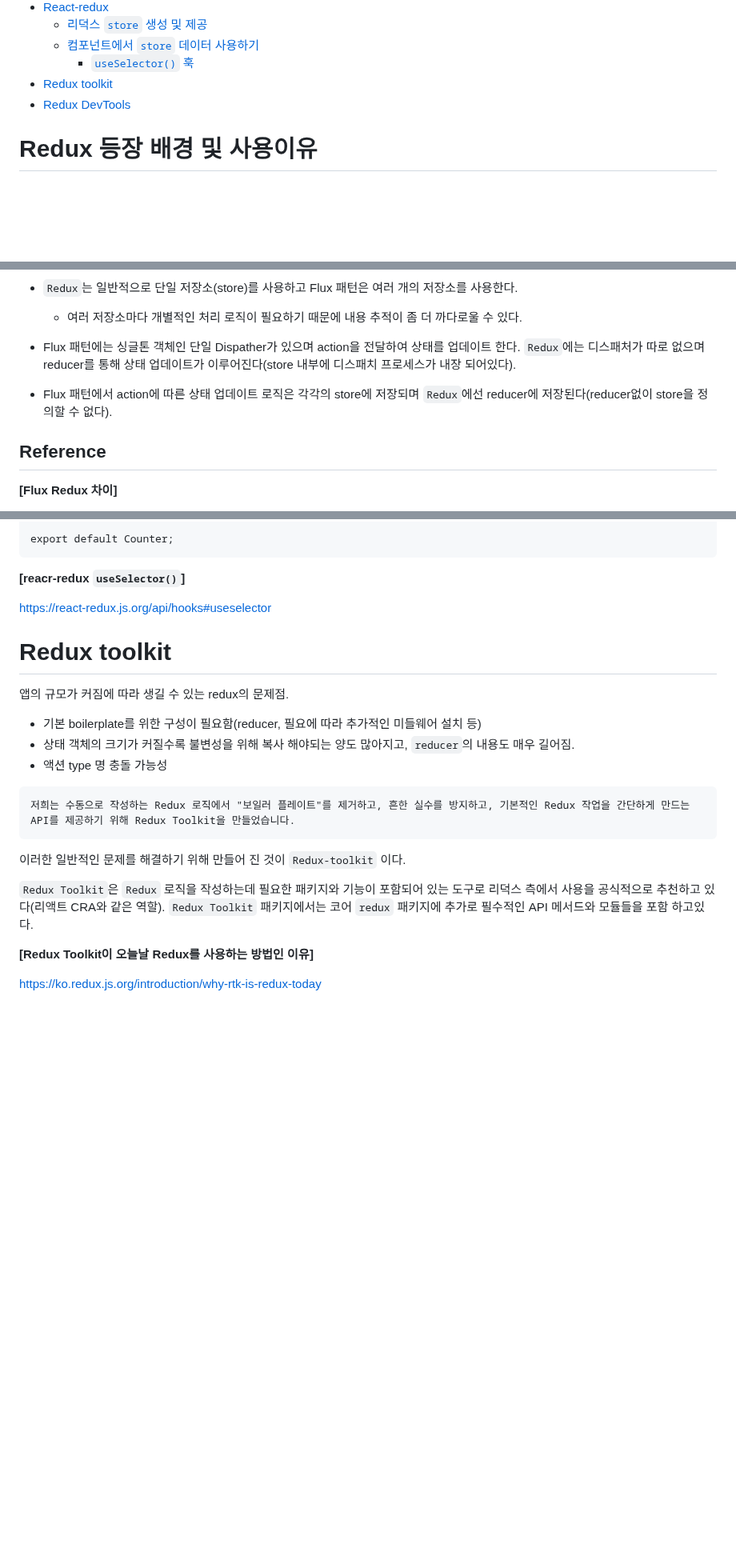
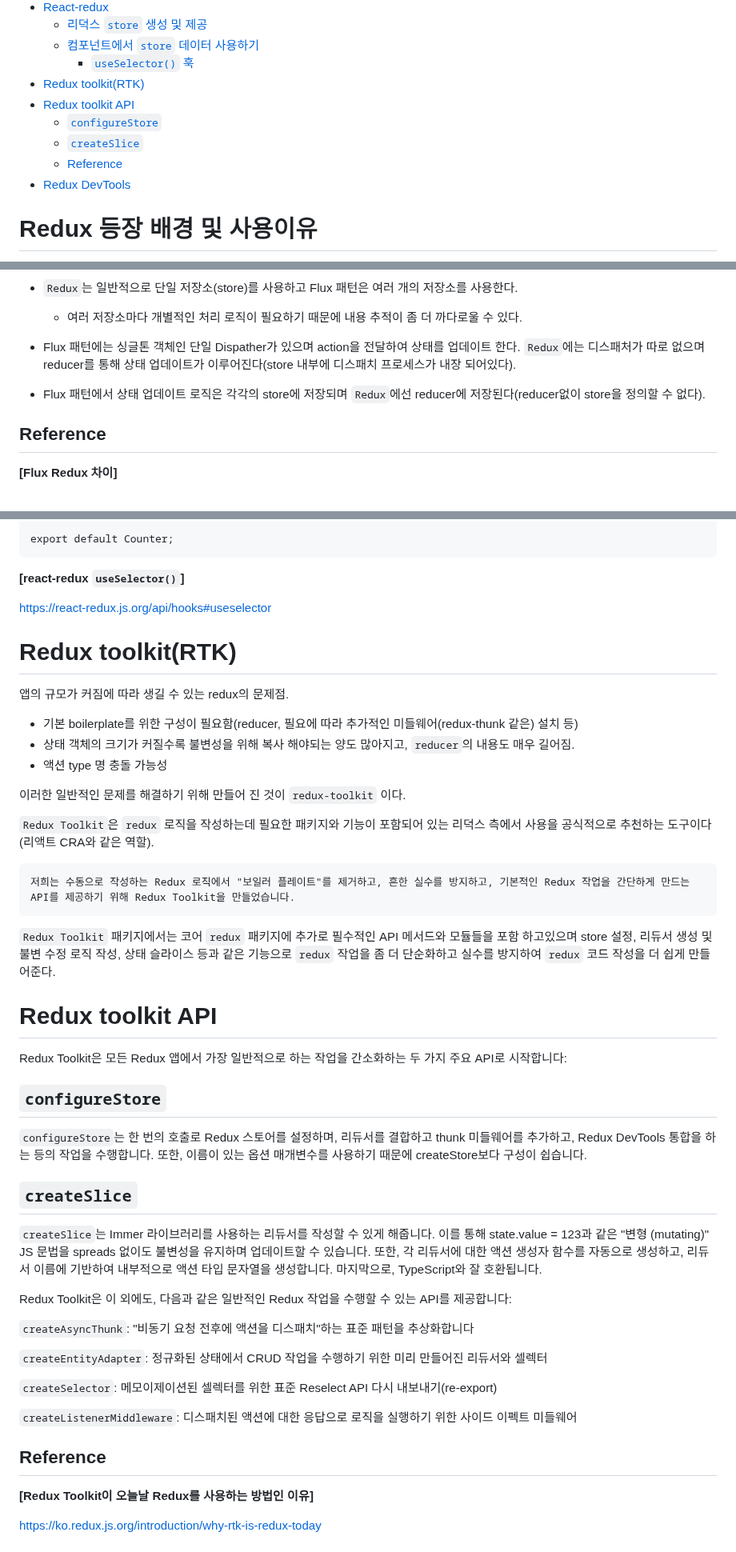
Before and after one commit to Iam-Sunghyun/TIL, a Markdown page: React/Redux/Redux 기본.md, 3 parts joined by grey strips. Shown at 80% size. GitHub-like rendering; blank space fills up the shorter version.

Commit message:
Redux 기본.md 내용 추가

````diff
--- a/React/Redux/Redux 기본.md
+++ b/React/Redux/Redux 기본.md
@@ -14,7 +14,11 @@
   - [리덕스 `store` 생성 및 제공](#리덕스-store-생성-및-제공)
   - [컴포넌트에서 `store` 데이터 사용하기](#컴포넌트에서-store-데이터-사용하기)
     - [`useSelector()` 훅](#useselector-훅)
-- [Redux toolkit](#redux-toolkit)
+- [Redux toolkit(RTK)](#redux-toolkitrtk)
+- [Redux toolkit API](#redux-toolkit-api)
+  - [`configureStore`](#configurestore)
+  - [`createSlice`](#createslice)
+  - [Reference](#reference-1)
 - [Redux DevTools](#redux-devtools)
 
 # Redux 등장 배경 및 사용이유
@@ -90,7 +94,7 @@ Flux 패턴에 Dan Abramov이라는 개발자가 Reducer를 결합하여 좀 더
 <!-- + 디스패치 프로세스? -->
 + Flux 패턴에는 싱글톤 객체인 단일 Dispather가 있으며 action을 전달하여 상태를 업데이트 한다. `Redux`에는 디스패처가 따로 없으며 reducer를 통해 상태 업데이트가 이루어진다(store 내부에 디스패치 프로세스가 내장 되어있다).
 
-+ Flux 패턴에서 action에 따른 상태 업데이트 로직은 각각의 store에 저장되며 `Redux`에선 reducer에 저장된다(reducer없이 store을 정의할 수 없다).
++ Flux 패턴에서 상태 업데이트 로직은 각각의 store에 저장되며 `Redux`에선 reducer에 저장된다(reducer없이 store을 정의할 수 없다).
 
 
 ## Reference
@@ -394,27 +398,53 @@ const Counter = () => {
 export default Counter;
 ```
 
-**[reacr-redux `useSelector()`]**
+**[react-redux `useSelector()`]**
 
 https://react-redux.js.org/api/hooks#useselector
 
-# Redux toolkit
+# Redux toolkit(RTK)
 
 <!-- 내용보충 필 -->
 앱의 규모가 커짐에 따라 생길 수 있는 redux의 문제점.
 
-+ 기본 boilerplate를 위한 구성이 필요함(reducer, 필요에 따라 추가적인 미들웨어 설치 등)
++ 기본 boilerplate를 위한 구성이 필요함(reducer, 필요에 따라 추가적인 미들웨어(redux-thunk 같은) 설치 등)
 + 상태 객체의 크기가 커질수록 불변성을 위해 복사 해야되는 양도 많아지고, `reducer`의 내용도 매우 길어짐.
 + 액션 type 명 충돌 가능성
+
+이러한 일반적인 문제를 해결하기 위해 만들어 진 것이 `redux-toolkit` 이다.
+
+`Redux Toolkit`은 `redux` 로직을 작성하는데 필요한 패키지와 기능이 포함되어 있는 리덕스 측에서 사용을 공식적으로 추천하는 도구이다(리액트 CRA와 같은 역할).
 
 ```
 저희는 수동으로 작성하는 Redux 로직에서 "보일러 플레이트"를 제거하고, 흔한 실수를 방지하고, 기본적인 Redux 작업을 간단하게 만드는 API를 제공하기 위해 Redux Toolkit을 만들었습니다.
 ```
 
-이러한 일반적인 문제를 해결하기 위해 만들어 진 것이 `Redux-toolkit` 이다.
+`Redux Toolkit` 패키지에서는 코어 `redux` 패키지에 추가로 필수적인 API 메서드와 모듈들을 포함 하고있으며 store 설정, 리듀서 생성 및 불변 수정 로직 작성, 상태 슬라이스 등과 같은 기능으로 `redux` 작업을 좀 더 단순화하고 실수를 방지하여 `redux` 코드 작성을 더 쉽게 만들어준다.
 
-`Redux Toolkit`은 `Redux` 로직을 작성하는데 필요한 패키지와 기능이 포함되어 있는 도구로 리덕스 측에서 사용을 공식적으로 추천하고 있다(리액트 CRA와 같은 역할). `Redux Toolkit` 패키지에서는 코어 `redux` 패키지에 추가로 필수적인 API 메서드와 모듈들을 포함 하고있다.
+# Redux toolkit API
 
+Redux Toolkit은 모든 Redux 앱에서 가장 일반적으로 하는 작업을 간소화하는 두 가지 주요 API로 시작합니다:
+
+## `configureStore`
+
+`configureStore`는 한 번의 호출로 Redux 스토어를 설정하며, 리듀서를 결합하고 thunk 미들웨어를 추가하고, Redux DevTools 통합을 하는 등의 작업을 수행합니다. 또한, 이름이 있는 옵션 매개변수를 사용하기 때문에 createStore보다 구성이 쉽습니다.
+
+## `createSlice`
+
+`createSlice`는 Immer 라이브러리를 사용하는 리듀서를 작성할 수 있게 해줍니다. 이를 통해 state.value = 123과 같은 "변형 (mutating)" JS 문법을 spreads 없이도 불변성을 유지하며 업데이트할 수 있습니다. 또한, 각 리듀서에 대한 액션 생성자 함수를 자동으로 생성하고, 리듀서 이름에 기반하여 내부적으로 액션 타입 문자열을 생성합니다. 마지막으로, TypeScript와 잘 호환됩니다.
+
+Redux Toolkit은 이 외에도, 다음과 같은 일반적인 Redux 작업을 수행할 수 있는 API를 제공합니다:
+
+`createAsyncThunk`: "비동기 요청 전후에 액션을 디스패치"하는 표준 패턴을 추상화합니다
+
+`createEntityAdapter`: 정규화된 상태에서 CRUD 작업을 수행하기 위한 미리 만들어진 리듀서와 셀렉터
+
+`createSelector`: 메모이제이션된 셀렉터를 위한 표준 Reselect API 다시 내보내기(re-export)
+
+`createListenerMiddleware`: 디스패치된 액션에 대한 응답으로 로직을 실행하기 위한 사이드 이펙트 미들웨어
+
+
+## Reference
 
 **[Redux Toolkit이 오늘날 Redux를 사용하는 방법인 이유]**
 
````
Also changed, not shown: other parts of React/Redux/Redux 기본.md (+2 -2 lines).
